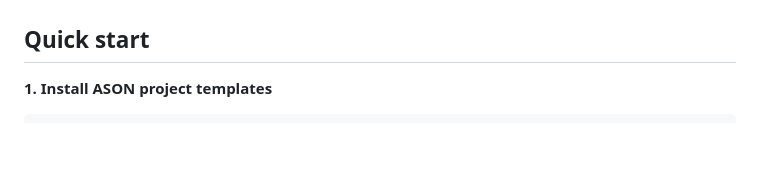
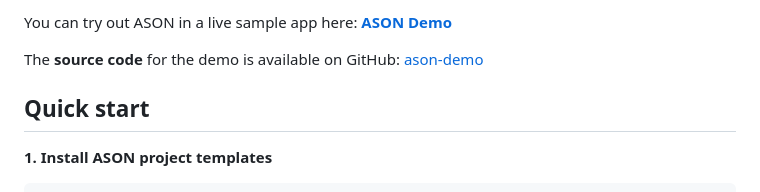
Before and after one commit to Alexgoon/ason, a Markdown page: README.md, the part around the change printed below. Drawn GitHub-style; blank space fills up the shorter version.

Commit message:
Update README
Added a section for the online demo and source code link.

```diff
--- a/README.md
+++ b/README.md
@@ -11,4 +11,7 @@ ASON offers greater flexibility, performance, and efficiency when bringing AI in
 
+You can try out ASON in a live sample app here:  [**ASON Demo**](https://ason-demo-web--app-resource-cecsbjgqamhmfzcf.centralus-01.azurewebsites.net/)
+
+The **source code** for the demo is available on GitHub: [ason-demo](https://github.com/Alexgoon/ason-demo)
 
 ## Quick start
 
```
Also changed, not shown: other parts of README.md (+1 -1 lines).
